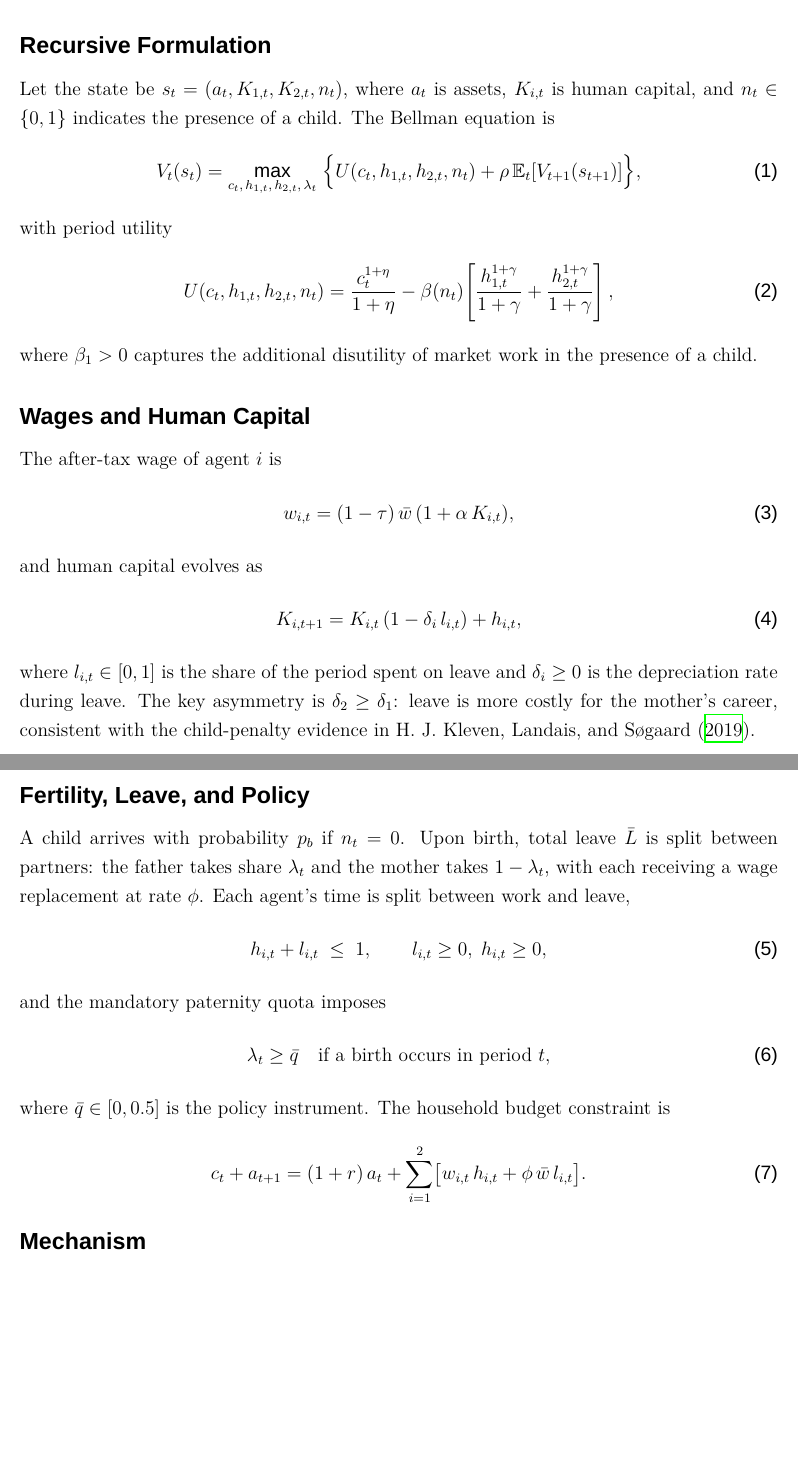
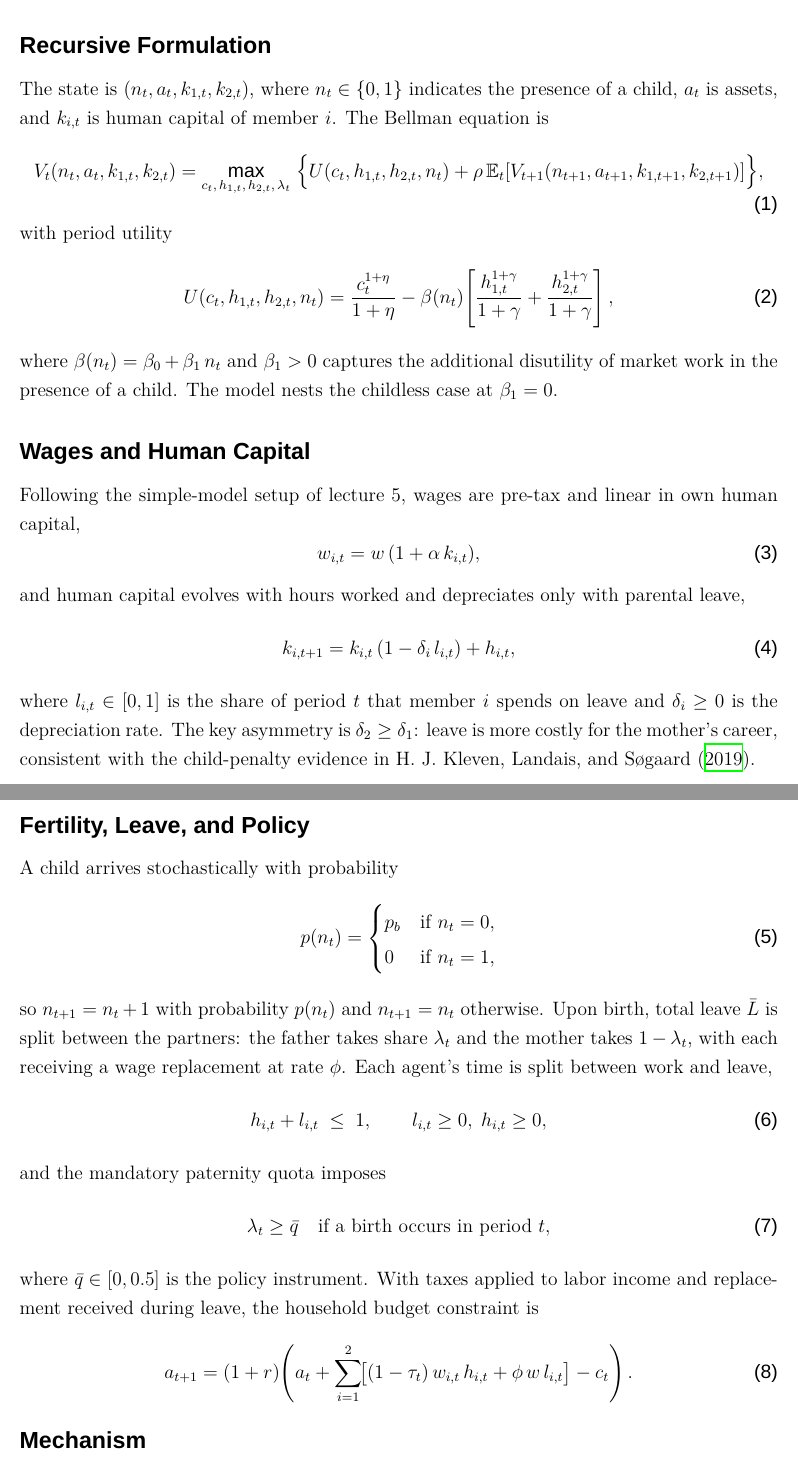
Before and after one commit to MarkusSkifter/HB---Assignment-3, a LaTeX paper (Setup/main.tex, which reads Afsnit/Content.tex): two parts of pages 3 and 4 of 6, joined at a grey line, cut so that both start at the same text, the shorter picture padded with empty space. Compiled offline with XeLaTeX; a missing font is replaced by an installed copy or a similar font.

Commit message:
Align notation with lecture 5 (Career Costs of Children)
- Lowercase k_{i,t} for human capital (was K_{i,t})
- State ordering V_t(n_t, a_t, k_1, k_2) matches lecture's V_t(n_t, a_t, k_t)
- Pre-tax wage w_{i,t} = w(1 + alpha k_{i,t}); the (1 - tau) factor is
  applied in the budget constraint instead of being baked into the wage
- Replace bar{w} with w throughout (matches lecture's symbol)
- Birth probability written as p(n_t) = p_b if n_t=0 else 0
- Note explicitly that beta(n_t) = beta_0 + beta_1 n_t (lecture form)
- Update parameter table (Appendix.tex) to use lowercase k and pre-tax
  wage description

Co-Authored-By: Claude Opus 4.7 (1M context) <noreply@anthropic.com>

```diff
--- a/Afsnit/Content.tex
+++ b/Afsnit/Content.tex
@@ -12,31 +12,35 @@ We propose a finite-horizon two-earner household model in the spirit of \citet{b
 
 \subsection*{Recursive Formulation}
 
-Let the state be $s_t = (a_t, K_{1,t}, K_{2,t}, n_t)$, where $a_t$ is assets, $K_{i,t}$ is human capital, and $n_t \in \{0,1\}$ indicates the presence of a child. The Bellman equation is
+The state is $(n_t, a_t, k_{1,t}, k_{2,t})$, where $n_t \in \{0,1\}$ indicates the presence of a child, $a_t$ is assets, and $k_{i,t}$ is human capital of member $i$. The Bellman equation is
 \begin{equation}
-    V_t(s_t) = \max_{c_t,\, h_{1,t},\, h_{2,t},\, \lambda_t}\;\Bigl\{ U(c_t, h_{1,t}, h_{2,t}, n_t) + \rho\,\mathbb{E}_t\!\left[V_{t+1}(s_{t+1})\right]\Bigr\},
+    V_t(n_t, a_t, k_{1,t}, k_{2,t}) = \max_{c_t,\, h_{1,t},\, h_{2,t},\, \lambda_t}\;\Bigl\{ U(c_t, h_{1,t}, h_{2,t}, n_t) + \rho\,\mathbb{E}_t\!\left[V_{t+1}(n_{t+1}, a_{t+1}, k_{1,t+1}, k_{2,t+1})\right]\Bigr\},
 \end{equation}
 with period utility
 \begin{equation}
     U(c_t, h_{1,t}, h_{2,t}, n_t) = \frac{c_t^{1+\eta}}{1+\eta} - \beta(n_t)\!\left[\frac{h_{1,t}^{1+\gamma}}{1+\gamma} + \frac{h_{2,t}^{1+\gamma}}{1+\gamma}\right],
 \end{equation}
-where $\beta_1 > 0$ captures the additional disutility of market work in the presence of a child.
+where $\beta(n_t) = \beta_0 + \beta_1\, n_t$ and $\beta_1 > 0$ captures the additional disutility of market work in the presence of a child. The model nests the childless case at $\beta_1 = 0$.
 
 \subsection*{Wages and Human Capital}
 
-The after-tax wage of agent $i$ is
+Following the simple-model setup of lecture 5, wages are pre-tax and linear in own human capital,
 \begin{equation}
-    w_{i,t} = (1-\tau)\,\bar{w}\,(1 + \alpha\, K_{i,t}),
+    w_{i,t} = w\,(1 + \alpha\, k_{i,t}),
 \end{equation}
-and human capital evolves as
+and human capital evolves with hours worked and depreciates only with parental leave,
 \begin{equation}
-    K_{i,t+1} = K_{i,t}\,(1 - \delta_i\, l_{i,t}) + h_{i,t},
+    k_{i,t+1} = k_{i,t}\,(1 - \delta_i\, l_{i,t}) + h_{i,t},
 \end{equation}
-where $l_{i,t} \in [0,1]$ is the share of the period spent on leave and $\delta_i \geq 0$ is the depreciation rate during leave. The key asymmetry is $\delta_2 \geq \delta_1$: leave is more costly for the mother's career, consistent with the child-penalty evidence in \citet{kleven2019children}.
+where $l_{i,t} \in [0,1]$ is the share of period $t$ that member $i$ spends on leave and $\delta_i \geq 0$ is the depreciation rate. The key asymmetry is $\delta_2 \geq \delta_1$: leave is more costly for the mother's career, consistent with the child-penalty evidence in \citet{kleven2019children}.
 
 \subsection*{Fertility, Leave, and Policy}
 
-A child arrives with probability $p_b$ if $n_t = 0$. Upon birth, total leave $\bar{L}$ is split between partners: the father takes share $\lambda_t$ and the mother takes $1-\lambda_t$, with each receiving a wage replacement at rate $\phi$. Each agent's time is split between work and leave,
+A child arrives stochastically with probability
+\begin{equation}
+    p(n_t) = \begin{cases} p_b & \text{if } n_t = 0,\\ 0 & \text{if } n_t = 1,\end{cases}
+\end{equation}
+so $n_{t+1} = n_t + 1$ with probability $p(n_t)$ and $n_{t+1} = n_t$ otherwise. Upon birth, total leave $\bar{L}$ is split between the partners: the father takes share $\lambda_t$ and the mother takes $1-\lambda_t$, with each receiving a wage replacement at rate $\phi$. Each agent's time is split between work and leave,
 \begin{equation}
     h_{i,t} + l_{i,t} \;\leq\; 1, \qquad l_{i,t} \geq 0,\; h_{i,t} \geq 0,
 \end{equation}
@@ -44,9 +48,9 @@ and the mandatory paternity quota imposes
 \begin{equation}
     \lambda_t \geq \bar{q}\quad\text{if a birth occurs in period }t,
 \end{equation}
-where $\bar{q} \in [0, 0.5]$ is the policy instrument. The household budget constraint is
+where $\bar{q} \in [0, 0.5]$ is the policy instrument. With taxes applied to labor income and replacement received during leave, the household budget constraint is
 \begin{equation}
-    c_t + a_{t+1} = (1+r)\,a_t + \sum_{i=1}^{2}\bigl[w_{i,t}\,h_{i,t} + \phi\,\bar{w}\,l_{i,t}\bigr].
+    a_{t+1} = (1+r)\!\left(a_t + \sum_{i=1}^{2}\!\bigl[(1-\tau_t)\,w_{i,t}\,h_{i,t} + \phi\, w\, l_{i,t}\bigr] - c_t\right).
 \end{equation}
 
 \subsection*{Mechanism}
```
Also changed, not shown: Afsnit/Appendix.tex (+4 -4 lines), Afsnit/Content.tex (2 more changed lines).
